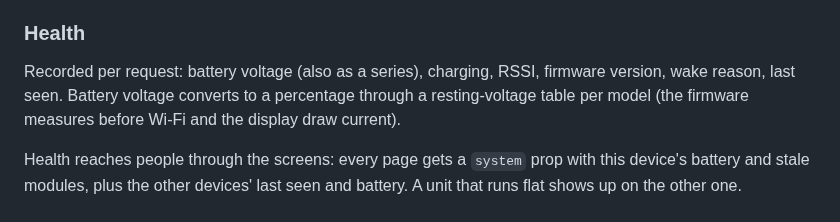
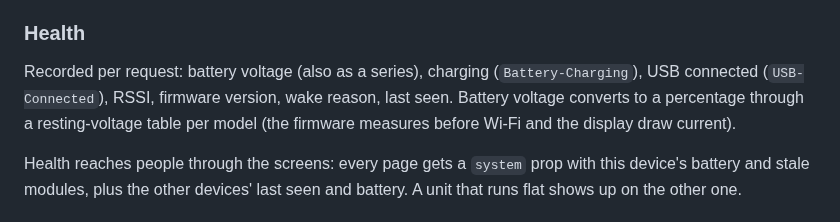
Before and after one commit to xaroth/dashboard, a Markdown page: docs/design.md, the part around the change. GitHub-like rendering.

Commit message:
docs: record USB and charging headers in device health
Co-Authored-By: Claude Opus 5.5 (1M context) <noreply@anthropic.com>

```diff
--- a/docs/design.md
+++ b/docs/design.md
@@ -258,7 +258,7 @@ TRMNL BYOS, on the device listener:
 
 ### Health
 
-Recorded per request: battery voltage (also as a series), charging, RSSI, firmware version, wake reason, last seen. Battery voltage converts to a percentage through a resting-voltage table per model (the firmware measures before Wi-Fi and the display draw current).
+Recorded per request: battery voltage (also as a series), charging (`Battery-Charging`), USB connected (`USB-Connected`), RSSI, firmware version, wake reason, last seen. Battery voltage converts to a percentage through a resting-voltage table per model (the firmware measures before Wi-Fi and the display draw current).
 
 Health reaches people through the screens: every page gets a `system` prop with this device's battery and stale modules, plus the other devices' last seen and battery. A unit that runs flat shows up on the other one.
 
```
